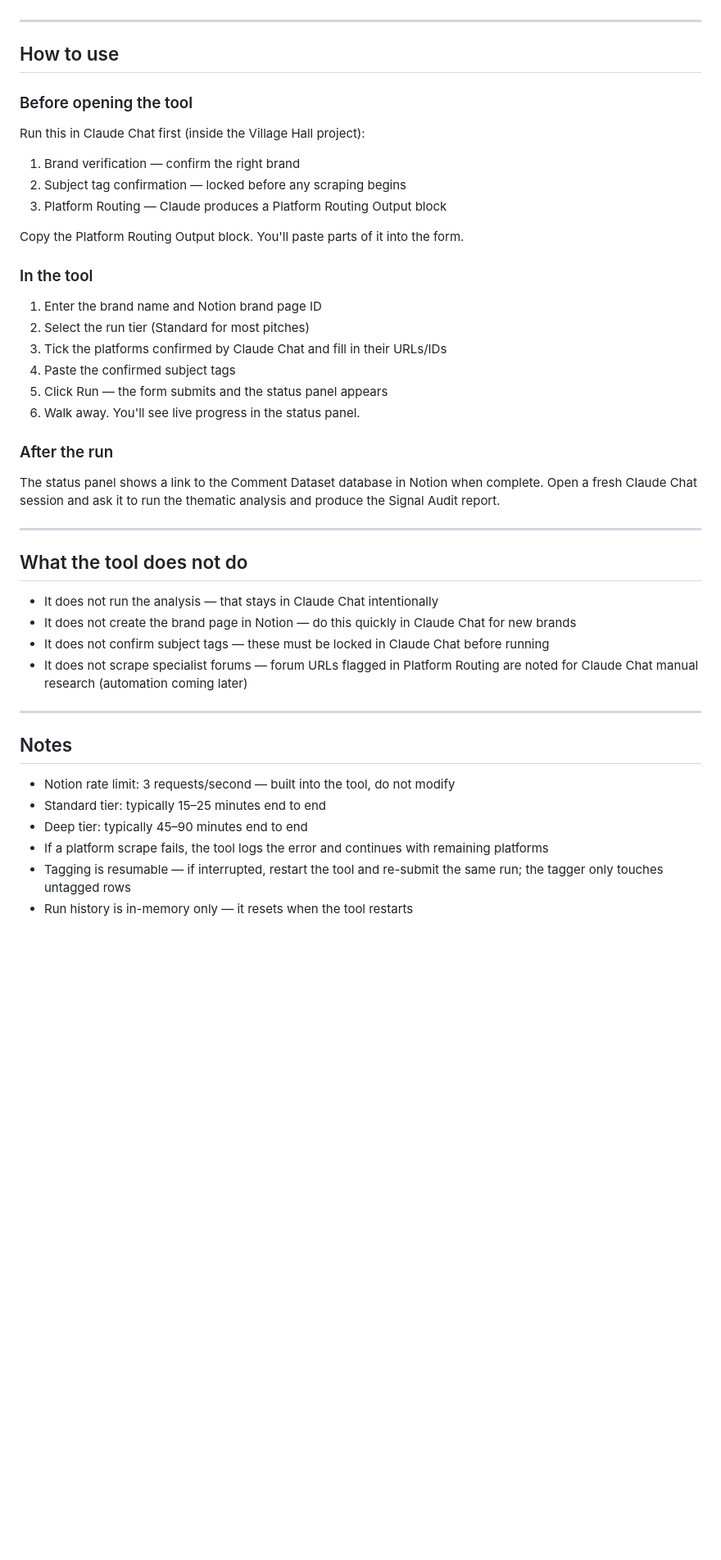
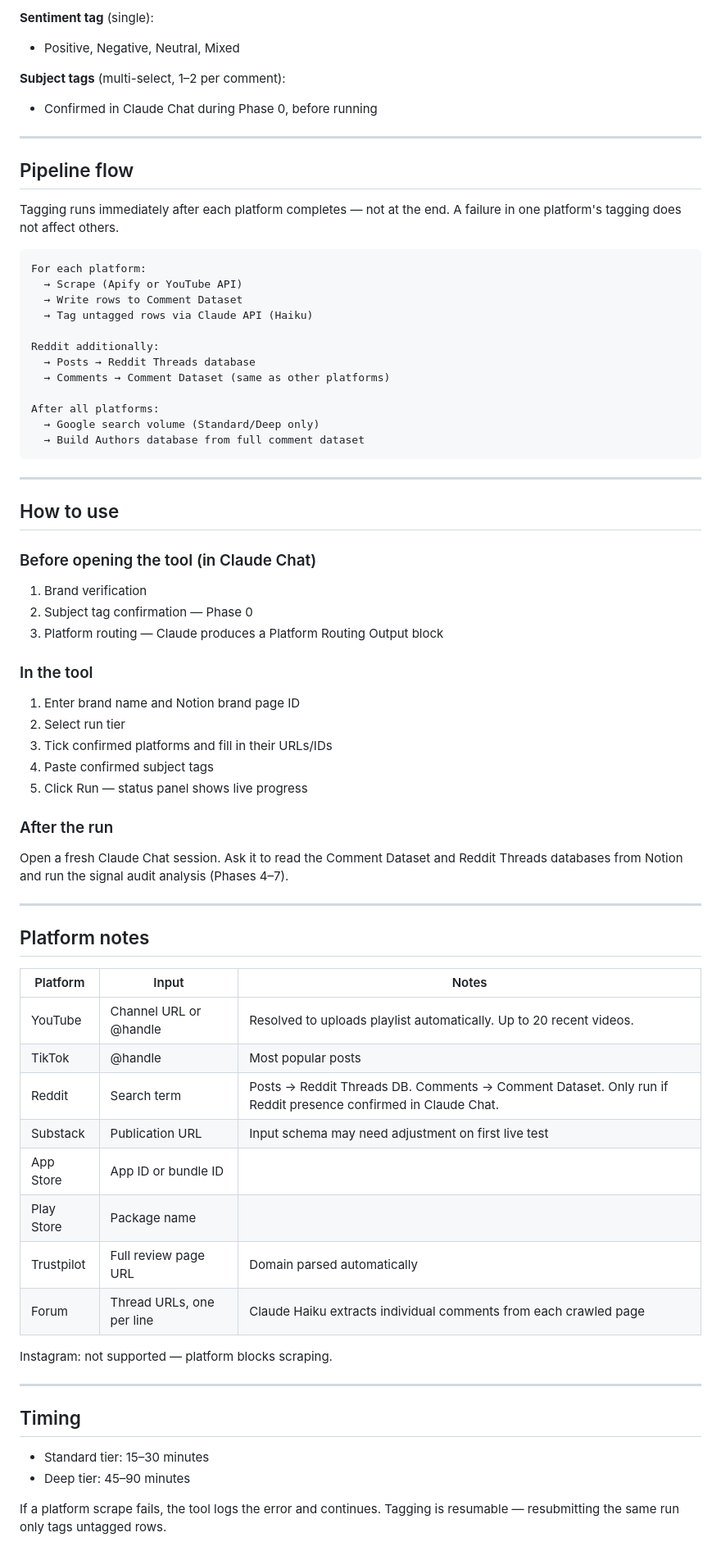
Before and after one commit to village-green-agency/signal-audit-tool, a Markdown page: README.md, the part around one of its changes. Shown at 82% size. GitHub-like rendering; blank space fills up the shorter version.

````diff
--- a/README.md
+++ b/README.md
@@ -57,43 +74,71 @@ Railway gives you a public URL (e.g. `your-app.railway.app`). Bookmark it.
+**Sentiment tag** (single):
+- Positive, Negative, Neutral, Mixed
+
+**Subject tags** (multi-select, 1–2 per comment):
+- Confirmed in Claude Chat during Phase 0, before running
+
+---
+
+## Pipeline flow
+
+Tagging runs immediately after each platform completes — not at the end. A failure in one platform's tagging does not affect others.
+
+```
+For each platform:
+  → Scrape (Apify or YouTube API)
+  → Write rows to Comment Dataset
+  → Tag untagged rows via Claude API (Haiku)
+
+Reddit additionally:
+  → Posts → Reddit Threads database
+  → Comments → Comment Dataset (same as other platforms)
+
+After all platforms:
+  → Google search volume (Standard/Deep only)
+  → Build Authors database from full comment dataset
+```
 
 ---
 
 ## How to use
 
-### Before opening the tool
-Run this in Claude Chat first (inside the Village Hall project):
-1. Brand verification — confirm the right brand
-2. Subject tag confirmation — locked before any scraping begins
-3. Platform Routing — Claude produces a Platform Routing Output block
-
-Copy the Platform Routing Output block. You'll paste parts of it into the form.
+### Before opening the tool (in Claude Chat)
+1. Brand verification
+2. Subject tag confirmation — Phase 0
+3. Platform routing — Claude produces a Platform Routing Output block
 
 ### In the tool
-1. Enter the brand name and Notion brand page ID
-2. Select the run tier (Standard for most pitches)
-3. Tick the platforms confirmed by Claude Chat and fill in their URLs/IDs
-4. Paste the confirmed subject tags
-5. Click Run — the form submits and the status panel appears
-6. Walk away. You'll see live progress in the status panel.
+1. Enter brand name and Notion brand page ID
+2. Select run tier
+3. Tick confirmed platforms and fill in their URLs/IDs
+4. Paste confirmed subject tags
+5. Click Run — status panel shows live progress
 
 ### After the run
-The status panel shows a link to the Comment Dataset database in Notion when complete. Open a fresh Claude Chat session and ask it to run the thematic analysis and produce the Signal Audit report.
+Open a fresh Claude Chat session. Ask it to read the Comment Dataset and Reddit Threads databases from Notion and run the signal audit analysis (Phases 4–7).
 
 ---
 
-## What the tool does not do
+## Platform notes
 
-- It does not run the analysis — that stays in Claude Chat intentionally
-- It does not create the brand page in Notion — do this quickly in Claude Chat for new brands
-- It does not confirm subject tags — these must be locked in Claude Chat before running
-- It does not scrape specialist forums — forum URLs flagged in Platform Routing are noted for Claude Chat manual research (automation coming later)
+| Platform | Input | Notes |
+|---|---|---|
+| YouTube | Channel URL or @handle | Resolved to uploads playlist automatically. Up to 20 recent videos. |
+| TikTok | @handle | Most popular posts |
+| Reddit | Search term | Posts → Reddit Threads DB. Comments → Comment Dataset. Only run if Reddit presence confirmed in Claude Chat. |
+| Substack | Publication URL | Input schema may need adjustment on first live test |
+| App Store | App ID or bundle ID | |
+| Play Store | Package name | |
+| Trustpilot | Full review page URL | Domain parsed automatically |
+| Forum | Thread URLs, one per line | Claude Haiku extracts individual comments from each crawled page |
+
+Instagram: not supported — platform blocks scraping.
 
 ---
 
-## Notes
+## Timing
 
-- Notion rate limit: 3 requests/second — built into the tool, do not modify
-- Standard tier: typically 15–25 minutes end to end
-- Deep tier: typically 45–90 minutes end to end
-- If a platform scrape fails, the tool logs the error and continues with remaining platforms
-- Tagging is resumable — if interrupted, restart the tool and re-submit the same run; the tagger only touches untagged rows
-- Run history is in-memory only — it resets when the tool restarts
+- Standard tier: 15–30 minutes
+- Deep tier: 45–90 minutes
+
+If a platform scrape fails, the tool logs the error and continues. Tagging is resumable — resubmitting the same run only tags untagged rows.
````
Also changed, not shown: other parts of README.md (+54 -37 lines).
